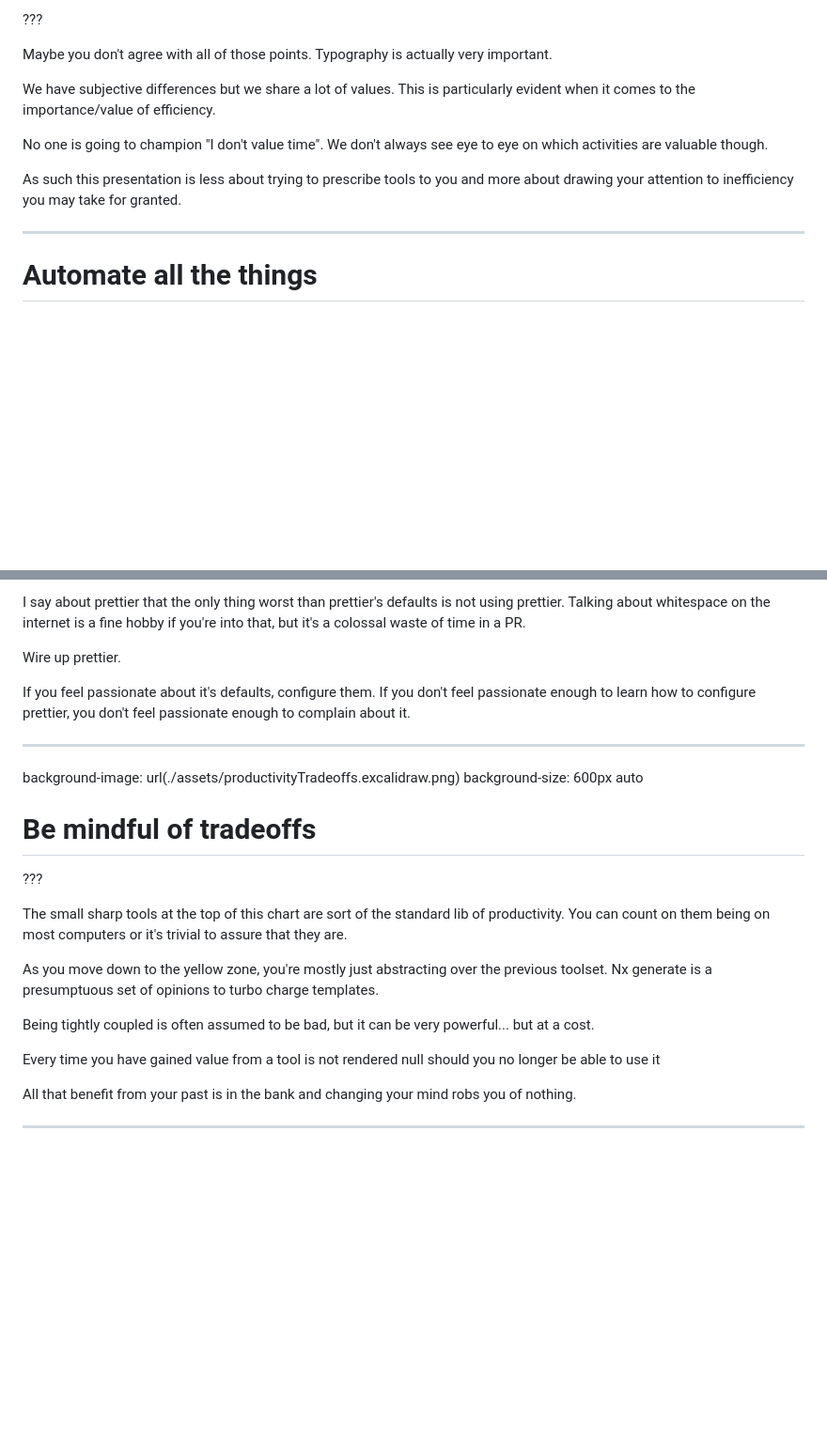
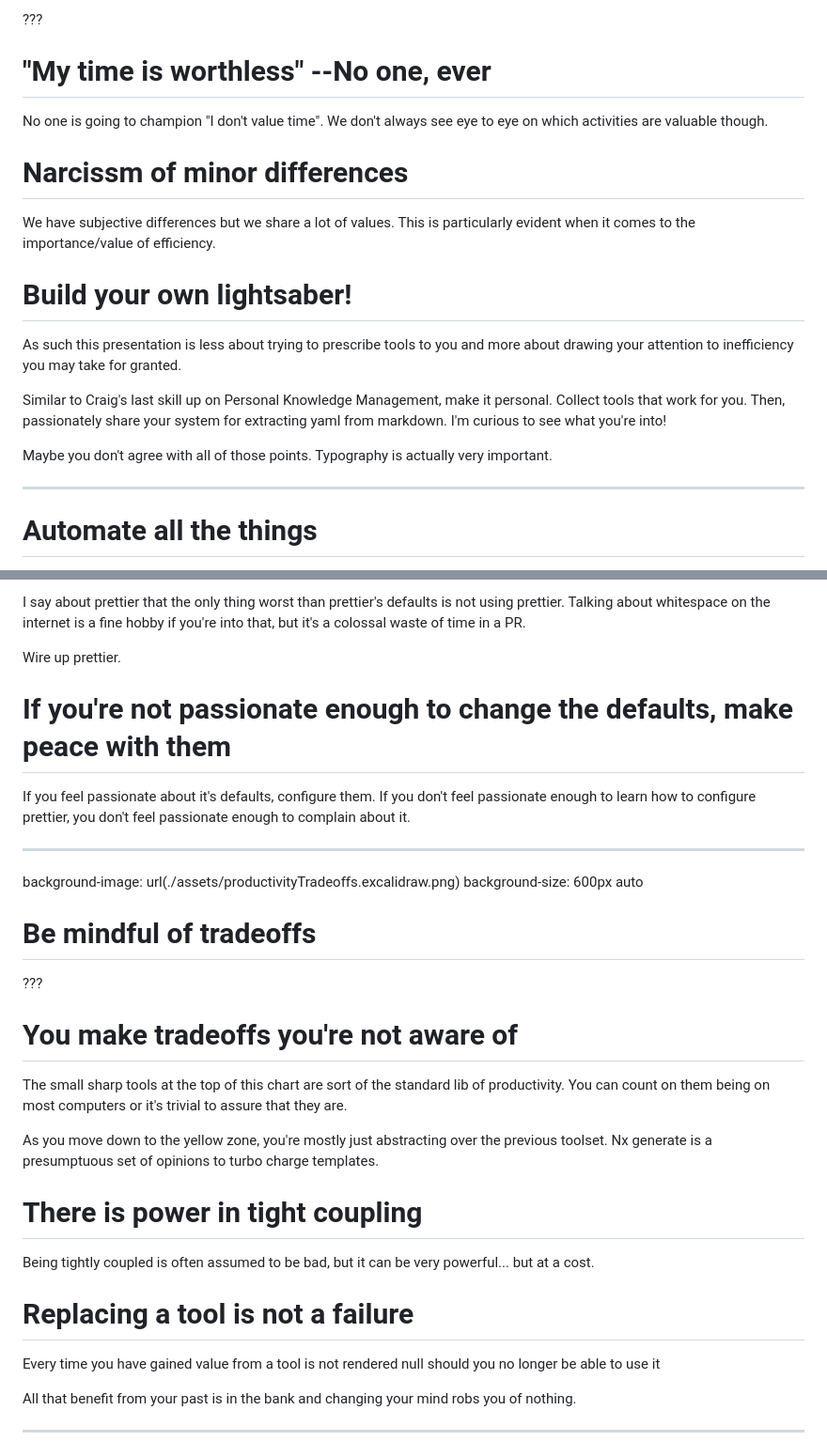
Before and after one commit to RyanParsley/well-groomed-yak, a Markdown page: slides.md, 2 parts joined by grey strips. Shown at 94% size. GitHub-like rendering; blank space fills up the shorter version.

```diff
--- a/slides.md
+++ b/slides.md
@@ -88,13 +88,21 @@ If you undervalue the importance of yak shaving it will bum you out. Burn out is
 
 ???
 
-Maybe you don't agree with all of those points. Typography is actually very important.
+# "My time is worthless" --No one, ever
+
+No one is going to champion "I don't value time". We don't always see eye to eye on which activities are valuable though.
+
+# Narcissm of minor differences
 
 We have subjective differences but we share a lot of values. This is particularly evident when it comes to the importance/value of efficiency.
 
-No one is going to champion "I don't value time". We don't always see eye to eye on which activities are valuable though.
+# Build your own lightsaber!
 
 As such this presentation is less about trying to prescribe tools to you and more about drawing your attention to inefficiency you may take for granted.
+
+Similar to Craig's last skill up on Personal Knowledge Management, make it personal. Collect tools that work for you. Then, passionately share your system for extracting yaml from markdown. I'm curious to see what you're into!
+
+Maybe you don't agree with all of those points. Typography is actually very important.
 
 ---
 
@@ -222,6 +266,8 @@ You won't always be able to quantify time saved, but be aware of that critical p
 I say about prettier that the only thing worst than prettier's defaults is not using prettier. Talking about whitespace on the internet is a fine hobby if you're into that, but it's a colossal waste of time in a PR.
 
 Wire up prettier.
+
+# If you're not passionate enough to change the defaults, make peace with them
 
 If you feel passionate about it's defaults, configure them. If you don't feel passionate enough to learn how to configure prettier, you don't feel passionate enough to complain about it.
 
@@ -234,11 +280,17 @@ background-size: 600px auto
 
 ???
 
+# You make tradeoffs you're not aware of
+
 The small sharp tools at the top of this chart are sort of the standard lib of productivity. You can count on them being on most computers or it's trivial to assure that they are.
 
 As you move down to the yellow zone, you're mostly just abstracting over the previous toolset. Nx generate is a presumptuous set of opinions to turbo charge templates.
 
+# There is power in tight coupling
+
 Being tightly coupled is often assumed to be bad, but it can be very powerful... but at a cost.
+
+# Replacing a tool is not a failure
 
 Every time you have gained value from a tool is not rendered null should you no longer be able to use it
 
```
Also changed, not shown: other parts of slides.md (+45 -3 lines).
